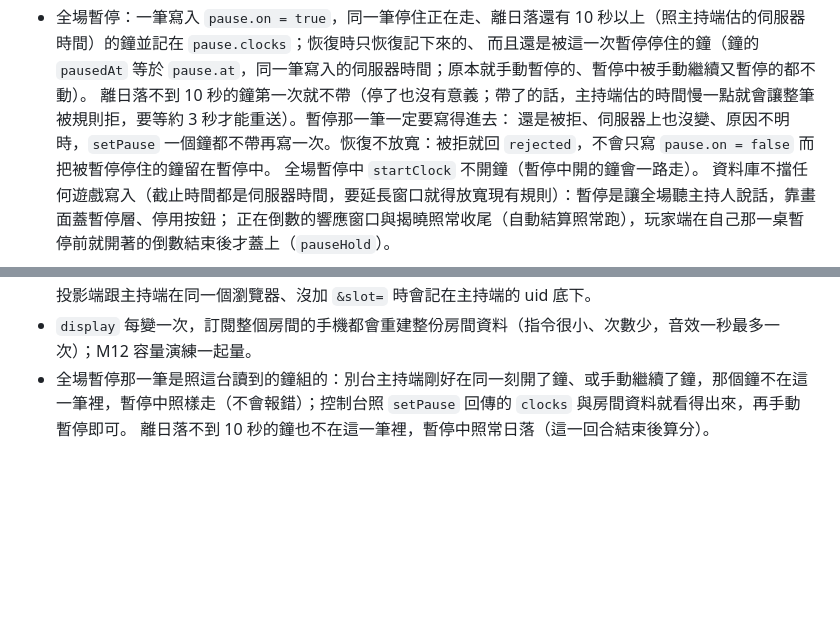
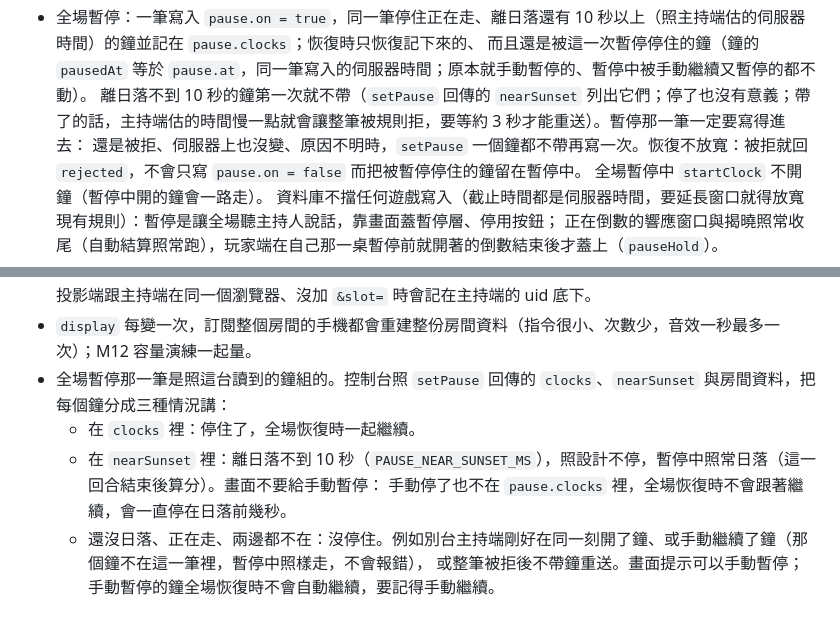
Before and after one commit to kiresakura/one-day-briton, a Markdown page: docs/ARCHITECTURE.md, 2 parts joined by grey strips. Drawn GitHub-style; blank space fills up the shorter version.

Commit message:
Explain the three states of each clock after a full pause
The setPause row of the console notes and the full pause limits in the
architecture notes now tell the three cases apart, using the new
nearSunset field:

- in clocks: stopped, resumed with the full pause;
- in nearSunset: less than 10 seconds before sunset, runs on by design
  and sets during the pause; the screen must not offer a manual pause;
- not set yet, running and in neither: not stopped (for example after
  the retry without clocks); the screen may offer a manual pause and
  must say that a clock paused by hand is not resumed with the full
  pause and has to be resumed by hand.

The old text ended with "pause it by hand" right before the clocks near
sunset, which led into that trap.

```diff
--- a/docs/ARCHITECTURE.md
+++ b/docs/ARCHITECTURE.md
@@ -208,7 +208,7 @@
   不另外上鎖：規則做不出可靠的租約，最後一筆為準、控制台顯示「哪台在幾點改的」。
 - 全場暫停：一筆寫入 `pause.on = true`，同一筆停住正在走、離日落還有 10 秒以上（照主持端估的伺服器時間）的鐘並記在 `pause.clocks`；恢復時只恢復記下來的、
   而且還是被這一次暫停停住的鐘（鐘的 `pausedAt` 等於 `pause.at`，同一筆寫入的伺服器時間；原本就手動暫停的、暫停中被手動繼續又暫停的都不動）。
-  離日落不到 10 秒的鐘第一次就不帶（停了也沒有意義；帶了的話，主持端估的時間慢一點就會讓整筆被規則拒，要等約 3 秒才能重送）。暫停那一筆一定要寫得進去：
+  離日落不到 10 秒的鐘第一次就不帶（`setPause` 回傳的 `nearSunset` 列出它們；停了也沒有意義；帶了的話，主持端估的時間慢一點就會讓整筆被規則拒，要等約 3 秒才能重送）。暫停那一筆一定要寫得進去：
   還是被拒、伺服器上也沒變、原因不明時，`setPause` 一個鐘都不帶再寫一次。恢復不放寬：被拒就回 `rejected`，不會只寫 `pause.on = false` 而把被暫停停住的鐘留在暫停中。
   全場暫停中 `startClock` 不開鐘（暫停中開的鐘會一路走）。
   資料庫不擋任何遊戲寫入（截止時間都是伺服器時間，要延長窗口就得放寬現有規則）：暫停是讓全場聽主持人說話，靠畫面蓋暫停層、停用按鈕；
@@ -411,5 +411,9 @@ npm run fonts:check                                       # 檢查資料與畫
   `rules-outdated` 是推斷的（被拒、伺服器上沒變、這間房從沒寫進過這三個節點），在新規則下第一筆指令一定寫得進去，所以只有舊規則會走到這裡。
 - `screens/{uid}` 任何登入的人都能寫自己那一筆（同 `presence`），被亂寫只會讓控制台多一筆假的投影端；投影端跟主持端在同一個瀏覽器、沒加 `&slot=` 時會記在主持端的 uid 底下。
 - `display` 每變一次，訂閱整個房間的手機都會重建整份房間資料（指令很小、次數少，音效一秒最多一次）；M12 容量演練一起量。
-- 全場暫停那一筆是照這台讀到的鐘組的：別台主持端剛好在同一刻開了鐘、或手動繼續了鐘，那個鐘不在這一筆裡，暫停中照樣走（不會報錯）；控制台照 `setPause` 回傳的 `clocks` 與房間資料就看得出來，再手動暫停即可。
-  離日落不到 10 秒的鐘也不在這一筆裡，暫停中照常日落（這一回合結束後算分）。
+- 全場暫停那一筆是照這台讀到的鐘組的。控制台照 `setPause` 回傳的 `clocks`、`nearSunset` 與房間資料，把每個鐘分成三種情況講：
+  - 在 `clocks` 裡：停住了，全場恢復時一起繼續。
+  - 在 `nearSunset` 裡：離日落不到 10 秒（`PAUSE_NEAR_SUNSET_MS`），照設計不停，暫停中照常日落（這一回合結束後算分）。畫面不要給手動暫停：
+    手動停了也不在 `pause.clocks` 裡，全場恢復時不會跟著繼續，會一直停在日落前幾秒。
+  - 還沒日落、正在走、兩邊都不在：沒停住。例如別台主持端剛好在同一刻開了鐘、或手動繼續了鐘（那個鐘不在這一筆裡，暫停中照樣走，不會報錯），
+    或整筆被拒後不帶鐘重送。畫面提示可以手動暫停；手動暫停的鐘全場恢復時不會自動繼續，要記得手動繼續。
```
Also changed, not shown: docs/CONSOLE-API.md (+1 -1 lines).
